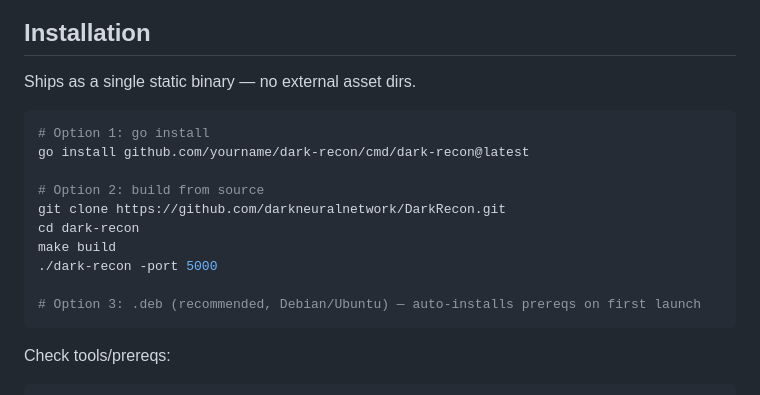
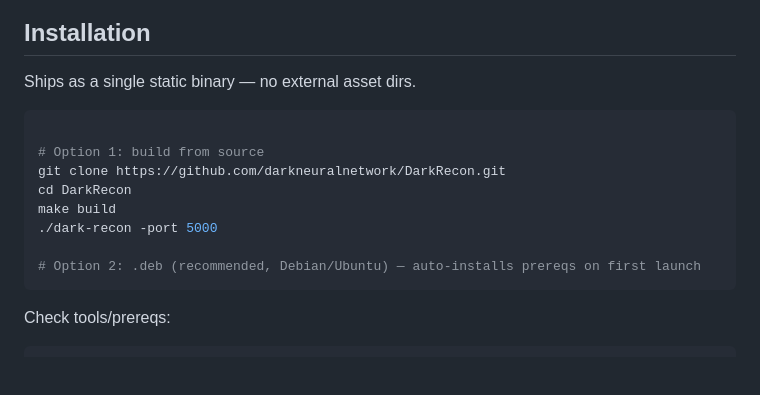
Before and after one commit to darkneuralnetwork/DarkRecon, a Markdown page: README.md, the part around the change. Drawn GitHub-style; blank space fills up the shorter version.

````diff
--- a/README.md
+++ b/README.md
@@ -97,16 +97,14 @@ Browser / LLM Agent  →  API Layer + MCP  →  Scan Manager  →  Pipeline Engi
 Ships as a single static binary — no external asset dirs.
 
 ```bash
-# Option 1: go install
-go install github.com/yourname/dark-recon/cmd/dark-recon@latest
 
-# Option 2: build from source
+# Option 1: build from source
 git clone https://github.com/darkneuralnetwork/DarkRecon.git
-cd dark-recon
+cd DarkRecon
 make build
 ./dark-recon -port 5000
 
-# Option 3: .deb (recommended, Debian/Ubuntu) — auto-installs prereqs on first launch
+# Option 2: .deb (recommended, Debian/Ubuntu) — auto-installs prereqs on first launch
 ```
 
 Check tools/prereqs:
````
